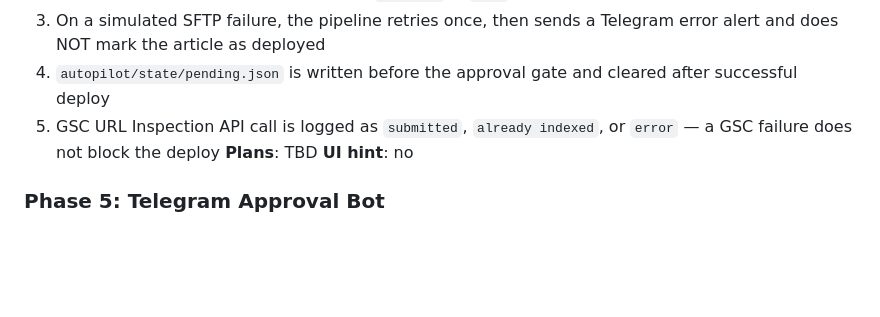
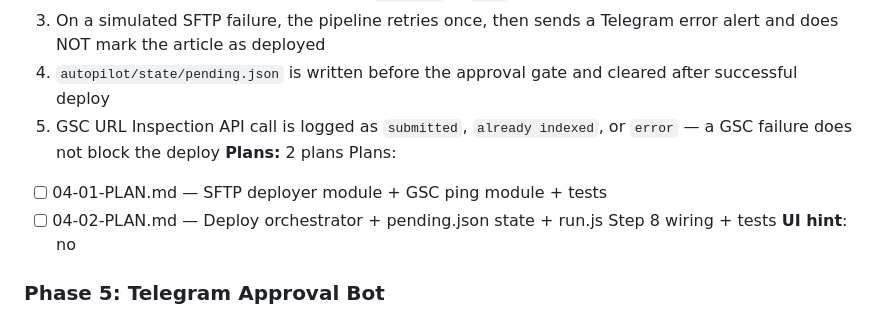
Before and after one commit to lucgeorgesluc-blip/Social-Engine, a Markdown page: .planning/ROADMAP.md, the part around the change. Drawn GitHub-style; blank space fills up the shorter version.

Commit message:
docs(04): create phase 4 SFTP deploy + GSC ping plans

```diff
--- a/.planning/ROADMAP.md
+++ b/.planning/ROADMAP.md
@@ -117,7 +117,10 @@ Plans:
   3. On a simulated SFTP failure, the pipeline retries once, then sends a Telegram error alert and does NOT mark the article as deployed
   4. `autopilot/state/pending.json` is written before the approval gate and cleared after successful deploy
   5. GSC URL Inspection API call is logged as `submitted`, `already indexed`, or `error` — a GSC failure does not block the deploy
-**Plans**: TBD
+**Plans:** 2 plans
+Plans:
+- [ ] 04-01-PLAN.md — SFTP deployer module + GSC ping module + tests
+- [ ] 04-02-PLAN.md — Deploy orchestrator + pending.json state + run.js Step 8 wiring + tests
 **UI hint**: no
 
 ### Phase 5: Telegram Approval Bot
```
Also changed, not shown: 2 other files.
